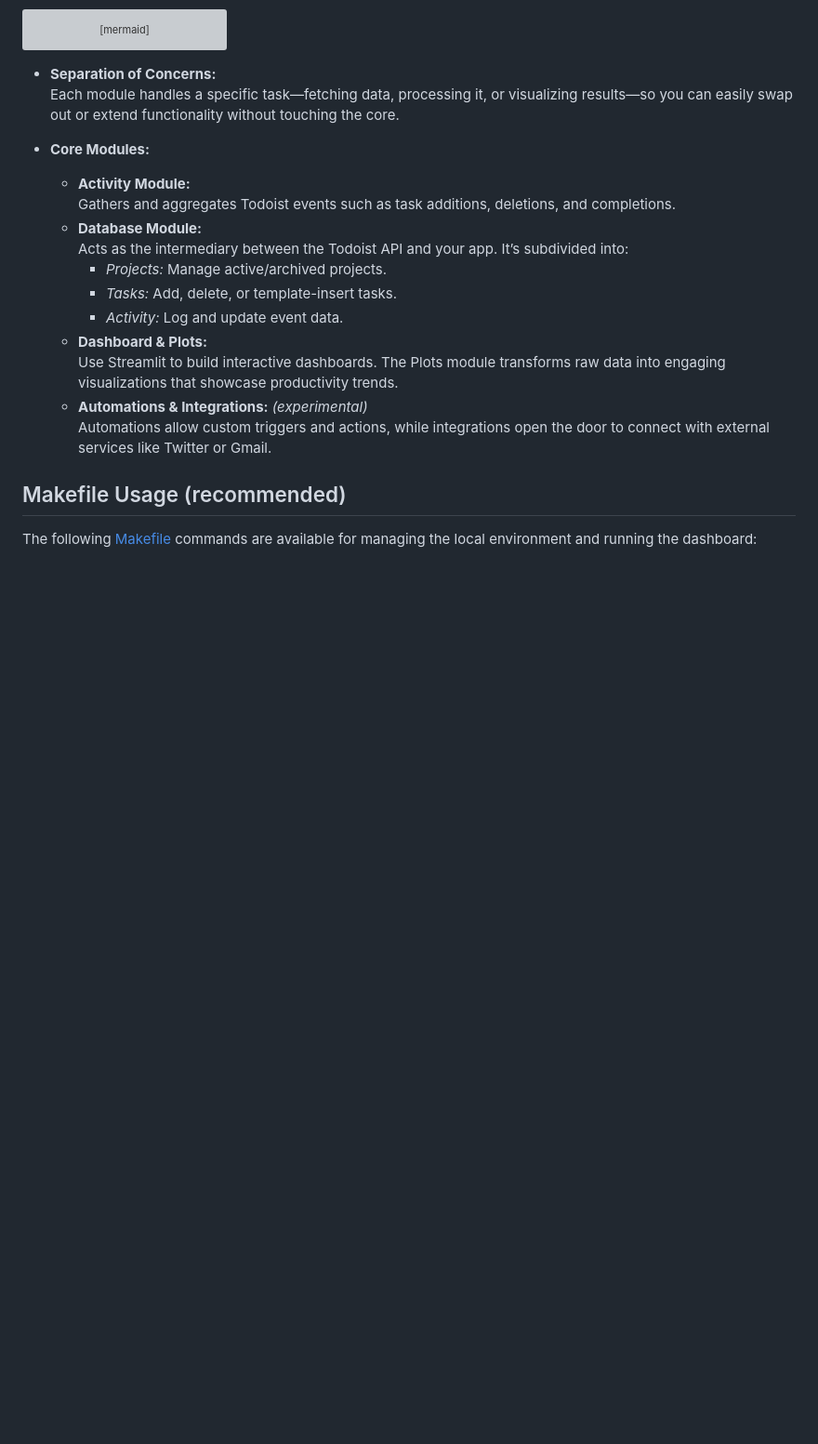
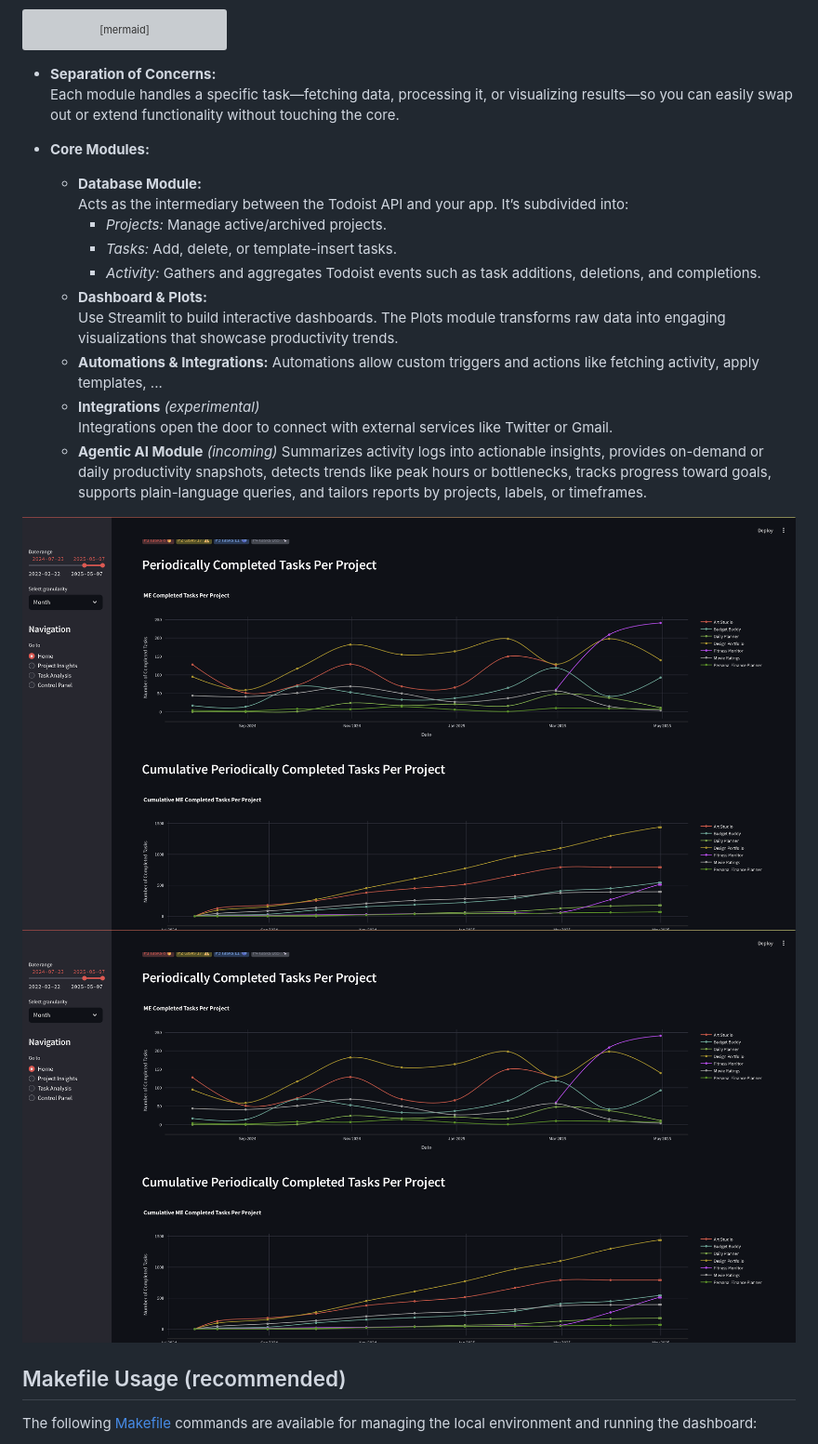
Before and after one commit to mtyrolski/todoist-assistant, a Markdown page: README.md, the part around one of its changes. Shown at 93% size. GitHub-like rendering; pictures changed too: img/home_1.png (added); blank space fills up the shorter version; grey boxes are pictures that could not be loaded.

Commit message:
home control panel

```diff
--- a/README.md
+++ b/README.md
@@ -67,17 +67,22 @@ flowchart TD
   Each module handles a specific task—fetching data, processing it, or visualizing results—so you can easily swap out or extend functionality without touching the core.
 
 - **Core Modules:**
-  - **Activity Module:**
-    Gathers and aggregates Todoist events such as task additions, deletions, and completions.
   - **Database Module:**
     Acts as the intermediary between the Todoist API and your app. It’s subdivided into:
     - *Projects:* Manage active/archived projects.
     - *Tasks:* Add, delete, or template-insert tasks.
-    - *Activity:* Log and update event data.
+    - *Activity:* Gathers and aggregates Todoist events such as task additions, deletions, and completions.
   - **Dashboard & Plots:**
     Use Streamlit to build interactive dashboards. The Plots module transforms raw data into engaging visualizations that showcase productivity trends.
-  - **Automations & Integrations:** *(experimental)*
-    Automations allow custom triggers and actions, while integrations open the door to connect with external services like Twitter or Gmail.
+  - **Automations & Integrations:**
+    Automations allow custom triggers and actions like fetching activity, apply templates, ...
+  - **Integrations** *(experimental)*
+    Integrations open the door to connect with external services like Twitter or Gmail.
+  - **Agentic AI Module** *(incoming)*
+    Summarizes activity logs into actionable insights, provides on-demand or daily productivity snapshots, detects trends like peak hours or bottlenecks, tracks progress toward goals, supports plain-language queries, and tailors reports by projects, labels, or timeframes.
+
+<img src="img/home_1.png" alt="home_1" width="900"/>
+<img src="img/home_1.png" alt="home_2" width="900"/>
 
 ## Makefile Usage (recommended)
 
```
Also changed, not shown: other parts of README.md (+8 -19 lines), img/control_panel.png (added), img/home_2.png (added).
